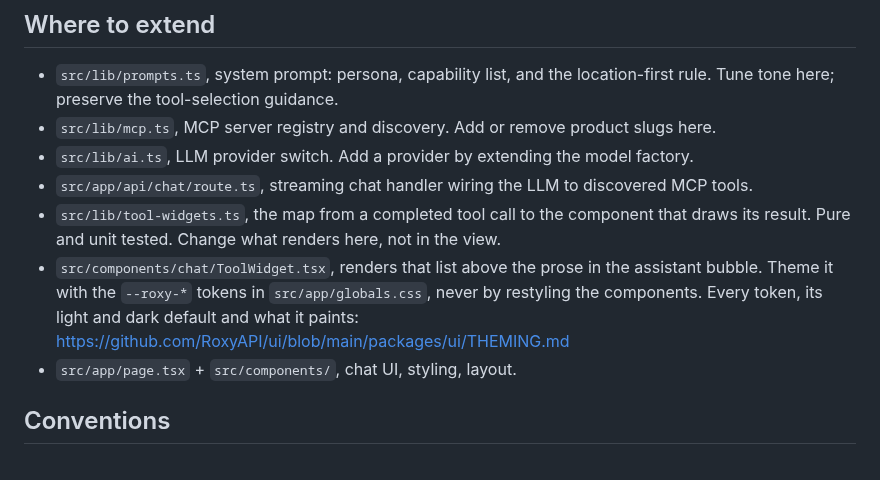
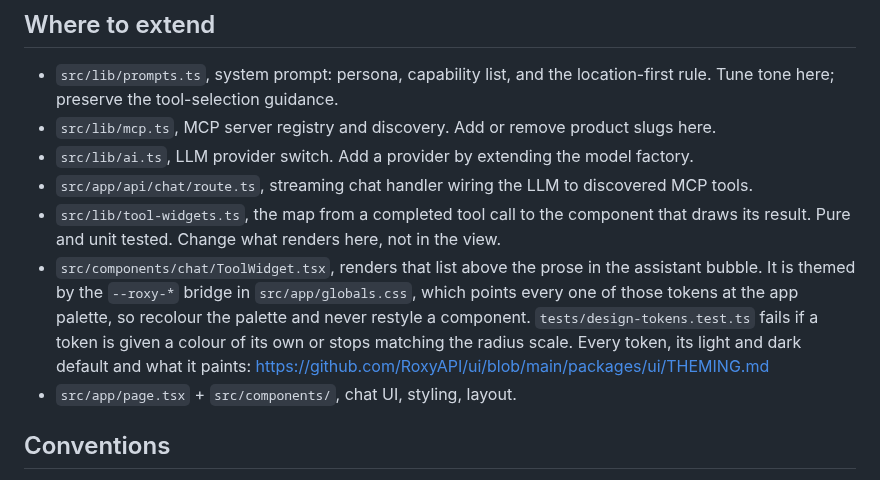
Before and after one commit to RoxyAPI/astrology-ai-chatbot, a Markdown page: AGENTS.md, the part around the change. GitHub-like rendering.

```diff
--- a/AGENTS.md
+++ b/AGENTS.md
@@ -36,7 +36,7 @@ Every chart tool (Western, Vedic, Human Design, Forecast, Chinese astrology BaZi
 - `src/lib/ai.ts`, LLM provider switch. Add a provider by extending the model factory.
 - `src/app/api/chat/route.ts`, streaming chat handler wiring the LLM to discovered MCP tools.
 - `src/lib/tool-widgets.ts`, the map from a completed tool call to the component that draws its result. Pure and unit tested. Change what renders here, not in the view.
-- `src/components/chat/ToolWidget.tsx`, renders that list above the prose in the assistant bubble. Theme it with the `--roxy-*` tokens in `src/app/globals.css`, never by restyling the components. Every token, its light and dark default and what it paints: https://github.com/RoxyAPI/ui/blob/main/packages/ui/THEMING.md
+- `src/components/chat/ToolWidget.tsx`, renders that list above the prose in the assistant bubble. It is themed by the `--roxy-*` bridge in `src/app/globals.css`, which points every one of those tokens at the app palette, so recolour the palette and never restyle a component. `tests/design-tokens.test.ts` fails if a token is given a colour of its own or stops matching the radius scale. Every token, its light and dark default and what it paints: https://github.com/RoxyAPI/ui/blob/main/packages/ui/THEMING.md
 - `src/app/page.tsx` + `src/components/`, chat UI, styling, layout.
 
 ## Conventions
```
Also changed, not shown: README.md (+5 -3 lines), screenshots/screenshot-03-tarot-widget.png, screenshots/screenshot-04-natal-widget.png, 2 other files.
